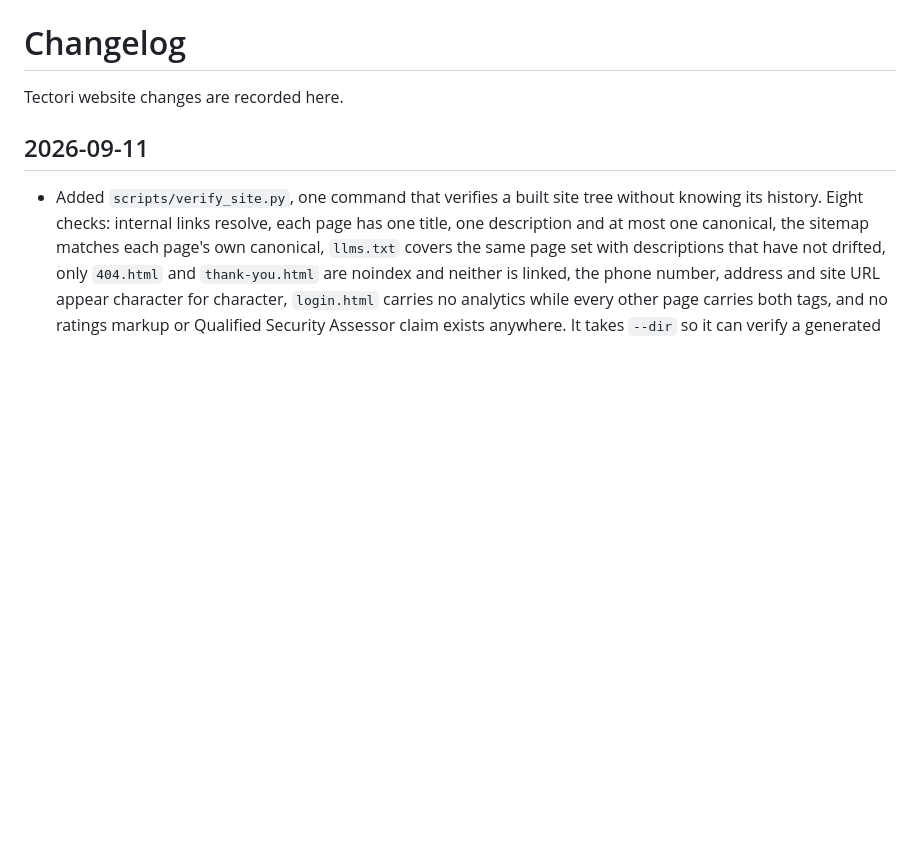
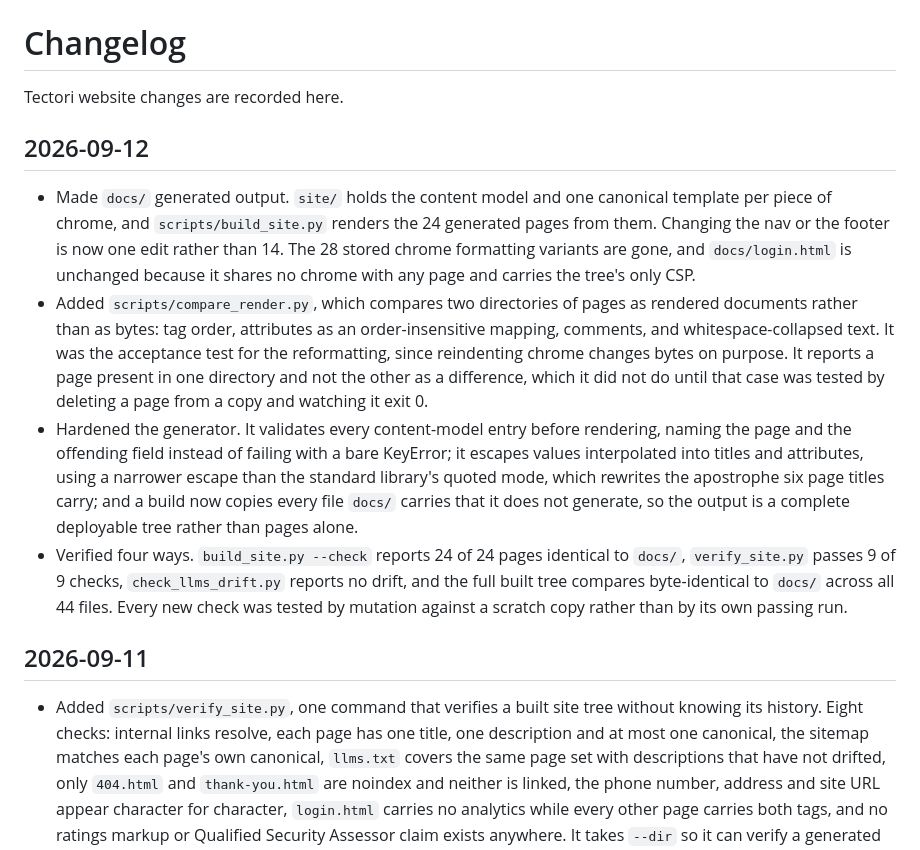
Before and after one commit to k3rt4s/tectori, a Markdown page: CHANGELOG.md, the part around the change. Rendered like a GitHub page; blank space fills up the shorter version.

```diff
--- a/CHANGELOG.md
+++ b/CHANGELOG.md
@@ -1,6 +1,34 @@
 # Changelog
 
 Tectori website changes are recorded here.
+
+## 2026-09-12
+
+- Made `docs/` generated output. `site/` holds the content model and one
+  canonical template per piece of chrome, and `scripts/build_site.py` renders
+  the 24 generated pages from them. Changing the nav or the footer is now one
+  edit rather than 14. The 28 stored chrome formatting variants are gone, and
+  `docs/login.html` is unchanged because it shares no chrome with any page and
+  carries the tree's only CSP.
+- Added `scripts/compare_render.py`, which compares two directories of pages as
+  rendered documents rather than as bytes: tag order, attributes as an
+  order-insensitive mapping, comments, and whitespace-collapsed text. It was
+  the acceptance test for the reformatting, since reindenting chrome changes
+  bytes on purpose. It reports a page present in one directory and not the
+  other as a difference, which it did not do until that case was tested by
+  deleting a page from a copy and watching it exit 0.
+- Hardened the generator. It validates every content-model entry before
+  rendering, naming the page and the offending field instead of failing with a
+  bare KeyError; it escapes values interpolated into titles and attributes,
+  using a narrower escape than the standard library's quoted mode, which
+  rewrites the apostrophe six page titles carry; and a build now copies every
+  file `docs/` carries that it does not generate, so the output is a complete
+  deployable tree rather than pages alone.
+- Verified four ways. `build_site.py --check` reports 24 of 24 pages identical
+  to `docs/`, `verify_site.py` passes 9 of 9 checks, `check_llms_drift.py`
+  reports no drift, and the full built tree compares byte-identical to `docs/`
+  across all 44 files. Every new check was tested by mutation against a scratch
+  copy rather than by its own passing run.
 
 ## 2026-09-11
 
```
Also changed, not shown: WORK_BOARD.md (+32 -44 lines).
